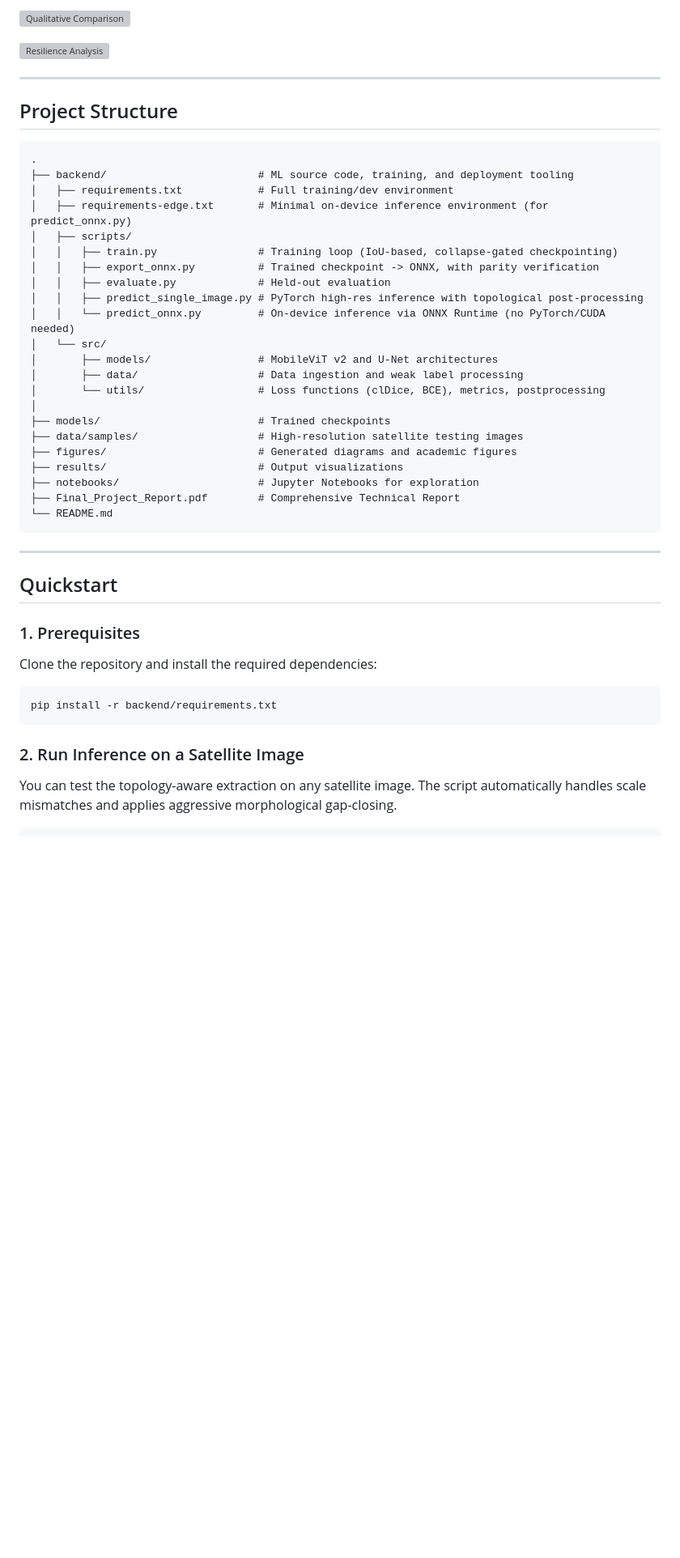
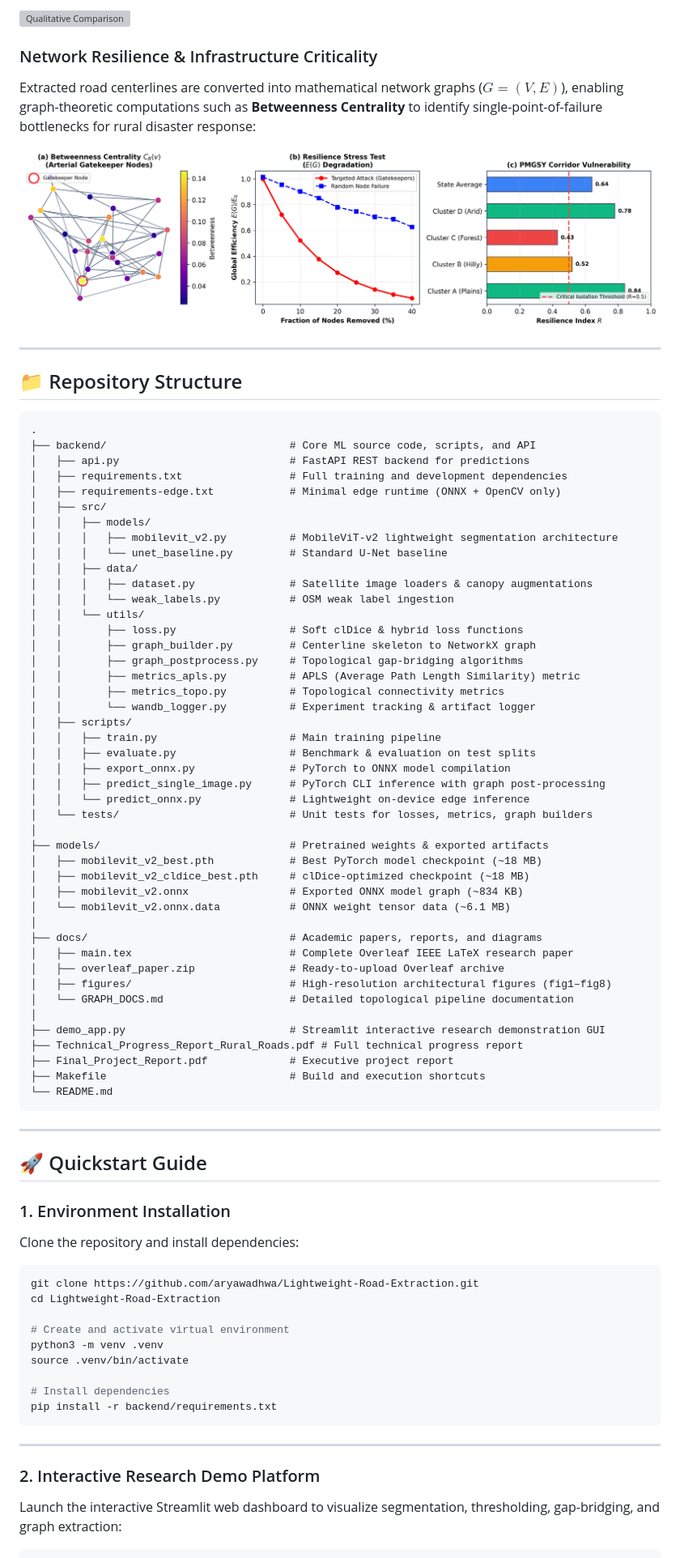
Before and after one commit to aryawadhwa/Lightweight-Road-Extraction, a Markdown page: README.md, the part around one of its changes. Shown at 81% size. GitHub-like rendering; blank space fills up the shorter version; grey boxes are pictures that could not be loaded.

Commit message:
docs: fix README image paths, project tree, and quickstart instructions

````diff
--- a/README.md
+++ b/README.md
@@ -79,45 +102,80 @@ Compared to standard architectures (U-Net, DeepLabV3+), our network successfully
 
-![Resilience Analysis](figures/fig6_centrality_resilience.png)
+### Network Resilience & Infrastructure Criticality
+Extracted road centerlines are converted into mathematical network graphs ($G = (V, E)$), enabling graph-theoretic computations such as **Betweenness Centrality** to identify single-point-of-failure bottlenecks for rural disaster response:
+
+![Resilience Analysis](docs/figures/fig6_centrality_resilience.png)
 
 ---
 
-## Project Structure
+## 📁 Repository Structure
 
 ```text
 .
-├── backend/                        # ML source code, training, and deployment tooling
-│   ├── requirements.txt            # Full training/dev environment
-│   ├── requirements-edge.txt       # Minimal on-device inference environment (for predict_onnx.py)
+├── backend/                             # Core ML source code, scripts, and API
+│   ├── api.py                           # FastAPI REST backend for predictions
+│   ├── requirements.txt                 # Full training and development dependencies
+│   ├── requirements-edge.txt            # Minimal edge runtime (ONNX + OpenCV only)
+│   ├── src/
+│   │   ├── models/
+│   │   │   ├── mobilevit_v2.py          # MobileViT-v2 lightweight segmentation architecture
+│   │   │   └── unet_baseline.py         # Standard U-Net baseline
+│   │   ├── data/
+│   │   │   ├── dataset.py               # Satellite image loaders & canopy augmentations
+│   │   │   └── weak_labels.py           # OSM weak label ingestion
+│   │   └── utils/
+│   │       ├── loss.py                  # Soft clDice & hybrid loss functions
+│   │       ├── graph_builder.py         # Centerline skeleton to NetworkX graph
+│   │       ├── graph_postprocess.py     # Topological gap-bridging algorithms
+│   │       ├── metrics_apls.py          # APLS (Average Path Length Similarity) metric
+│   │       ├── metrics_topo.py          # Topological connectivity metrics
+│   │       └── wandb_logger.py          # Experiment tracking & artifact logger
 │   ├── scripts/
-│   │   ├── train.py                # Training loop (IoU-based, collapse-gated checkpointing)
-│   │   ├── export_onnx.py          # Trained checkpoint -> ONNX, with parity verification
-│   │   ├── evaluate.py             # Held-out evaluation
-│   │   ├── predict_single_image.py # PyTorch high-res inference with topological post-processing
-│   │   └── predict_onnx.py         # On-device inference via ONNX Runtime (no PyTorch/CUDA needed)
-│   └── src/
-│       ├── models/                 # MobileViT v2 and U-Net architectures
-│       ├── data/                   # Data ingestion and weak label processing
-│       └── utils/                  # Loss functions (clDice, BCE), metrics, postprocessing
+│   │   ├── train.py                     # Main training pipeline
+│   │   ├── evaluate.py                  # Benchmark & evaluation on test splits
+│   │   ├── export_onnx.py               # PyTorch to ONNX model compilation
+│   │   ├── predict_single_image.py      # PyTorch CLI inference with graph post-processing
+│   │   └── predict_onnx.py              # Lightweight on-device edge inference
+│   └── tests/                           # Unit tests for losses, metrics, graph builders
 │
-├── models/                         # Trained checkpoints
-├── data/samples/                   # High-resolution satellite testing images
-├── figures/                        # Generated diagrams and academic figures
-├── results/                        # Output visualizations
-├── notebooks/                      # Jupyter Notebooks for exploration
-├── Final_Project_Report.pdf        # Comprehensive Technical Report
+├── models/                              # Pretrained weights & exported artifacts
+│   ├── mobilevit_v2_best.pth            # Best PyTorch model checkpoint (~18 MB)
+│   ├── mobilevit_v2_cldice_best.pth     # clDice-optimized checkpoint (~18 MB)
+│   ├── mobilevit_v2.onnx                # Exported ONNX model graph (~834 KB)
+│   └── mobilevit_v2.onnx.data           # ONNX weight tensor data (~6.1 MB)
+│
+├── docs/                                # Academic papers, reports, and diagrams
+│   ├── main.tex                         # Complete Overleaf IEEE LaTeX research paper
+│   ├── overleaf_paper.zip               # Ready-to-upload Overleaf archive
+│   ├── figures/                         # High-resolution architectural figures (fig1–fig8)
+│   └── GRAPH_DOCS.md                    # Detailed topological pipeline documentation
+│
+├── demo_app.py                          # Streamlit interactive research demonstration GUI
+├── Technical_Progress_Report_Rural_Roads.pdf # Full technical progress report
+├── Final_Project_Report.pdf             # Executive project report
+├── Makefile                             # Build and execution shortcuts
 └── README.md
 ```
 
 ---
 
-## Quickstart
+## 🚀 Quickstart Guide
 
-### 1. Prerequisites
-Clone the repository and install the required dependencies:
+### 1. Environment Installation
+Clone the repository and install dependencies:
 ```bash
+git clone https://github.com/aryawadhwa/Lightweight-Road-Extraction.git
+cd Lightweight-Road-Extraction
+
+# Create and activate virtual environment
+python3 -m venv .venv
+source .venv/bin/activate
+
+# Install dependencies
 pip install -r backend/requirements.txt
 ```
 
-### 2. Run Inference on a Satellite Image
-You can test the topology-aware extraction on any satellite image. The script automatically handles scale mismatches and applies aggressive morphological gap-closing.
+---
+
+### 2. Interactive Research Demo Platform
+Launch the interactive Streamlit web dashboard to visualize segmentation, thresholding, gap-bridging, and graph extraction:
 ```bash
````
Also changed, not shown: other parts of README.md (+109 -57 lines).
